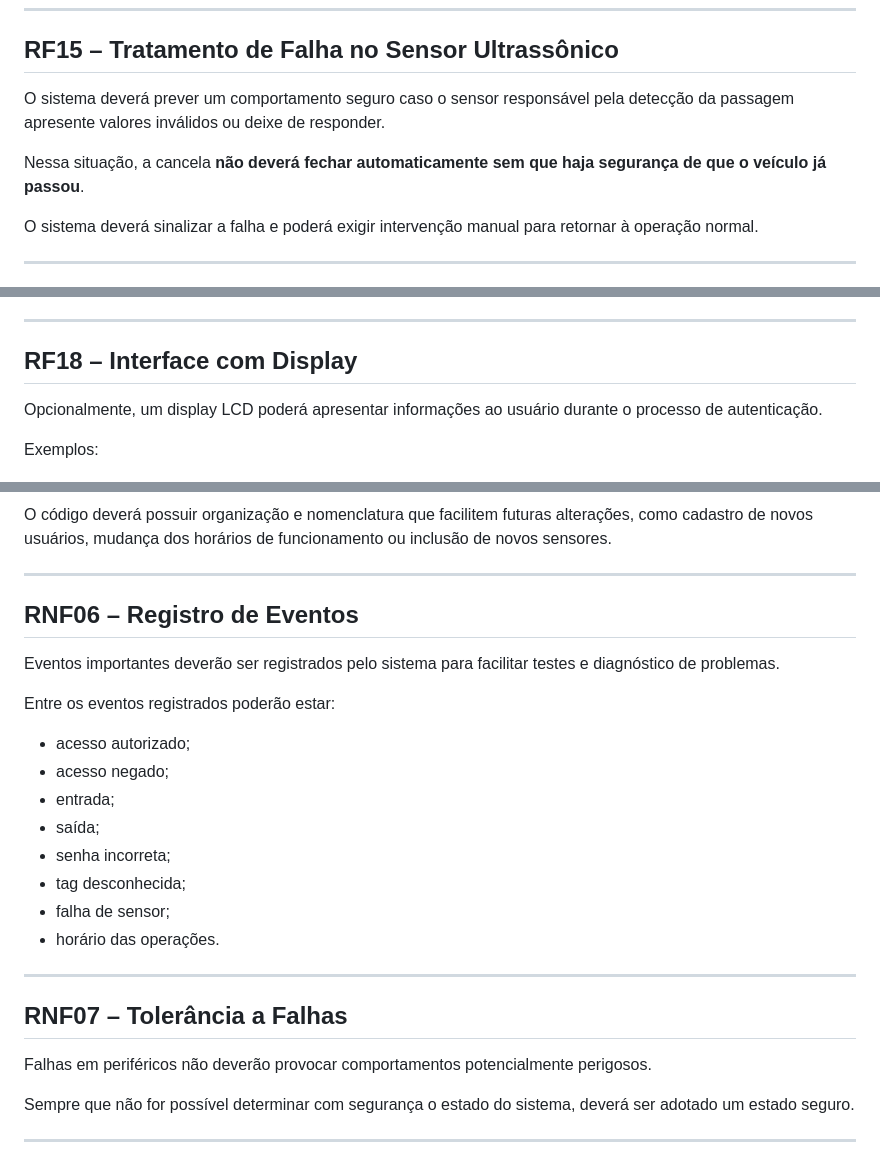
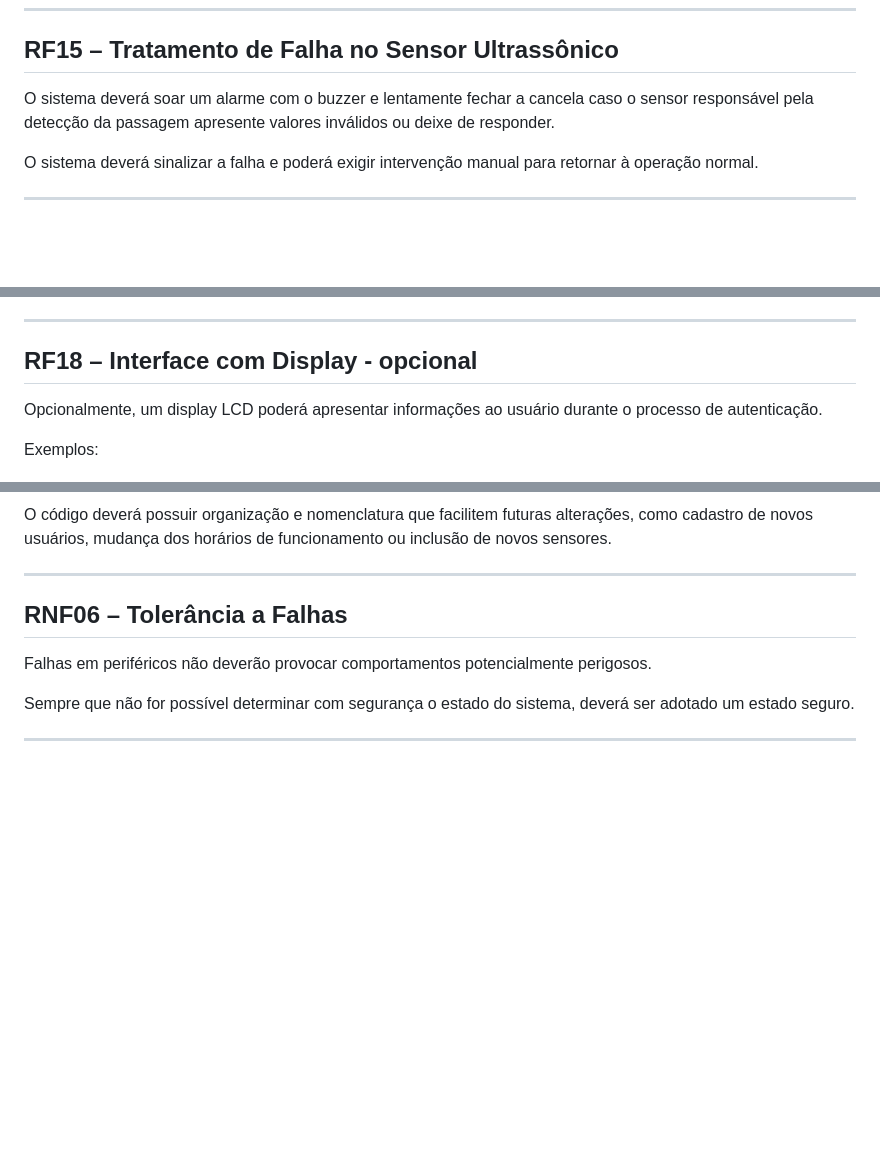
Before and after one commit to TulioPz/projeto_lab_proc, a Markdown page: README.md, 3 parts joined by grey strips. Rendered like a GitHub page; blank space fills up the shorter version.

```diff
--- a/README.md
+++ b/README.md
@@ -148,9 +146,7 @@ O sistema poderá limitar a quantidade de tentativas consecutivas de senha.
 
 ## RF15 – Tratamento de Falha no Sensor Ultrassônico
 
-O sistema deverá prever um comportamento seguro caso o sensor responsável pela detecção da passagem apresente valores inválidos ou deixe de responder.
-
-Nessa situação, a cancela **não deverá fechar automaticamente sem que haja segurança de que o veículo já passou**.
+O sistema deverá soar um alarme com o buzzer e lentamente fechar a cancela caso o sensor responsável pela detecção da passagem apresente valores inválidos ou deixe de responder.
 
 O sistema deverá sinalizar a falha e poderá exigir intervenção manual para retornar à operação normal.
 
@@ -174,7 +170,7 @@ Opcionalmente, um buzzer poderá ser utilizado para fornecer sinais sonoros dife
 
 ---
 
-## RF18 – Interface com Display
+## RF18 – Interface com Display - opcional
 
 Opcionalmente, um display LCD poderá apresentar informações ao usuário durante o processo de autenticação.
 
@@ -234,24 +230,7 @@ O código deverá possuir organização e nomenclatura que facilitem futuras alt
 
 ---
 
-## RNF06 – Registro de Eventos
-
-Eventos importantes deverão ser registrados pelo sistema para facilitar testes e diagnóstico de problemas.
-
-Entre os eventos registrados poderão estar:
-
-* acesso autorizado;
-* acesso negado;
-* entrada;
-* saída;
-* senha incorreta;
-* tag desconhecida;
-* falha de sensor;
-* horário das operações.
-
----
-
-## RNF07 – Tolerância a Falhas
+## RNF06 – Tolerância a Falhas
 
 Falhas em periféricos não deverão provocar comportamentos potencialmente perigosos.
 
```
Also changed, not shown: other parts of README.md (+9 -37 lines).
